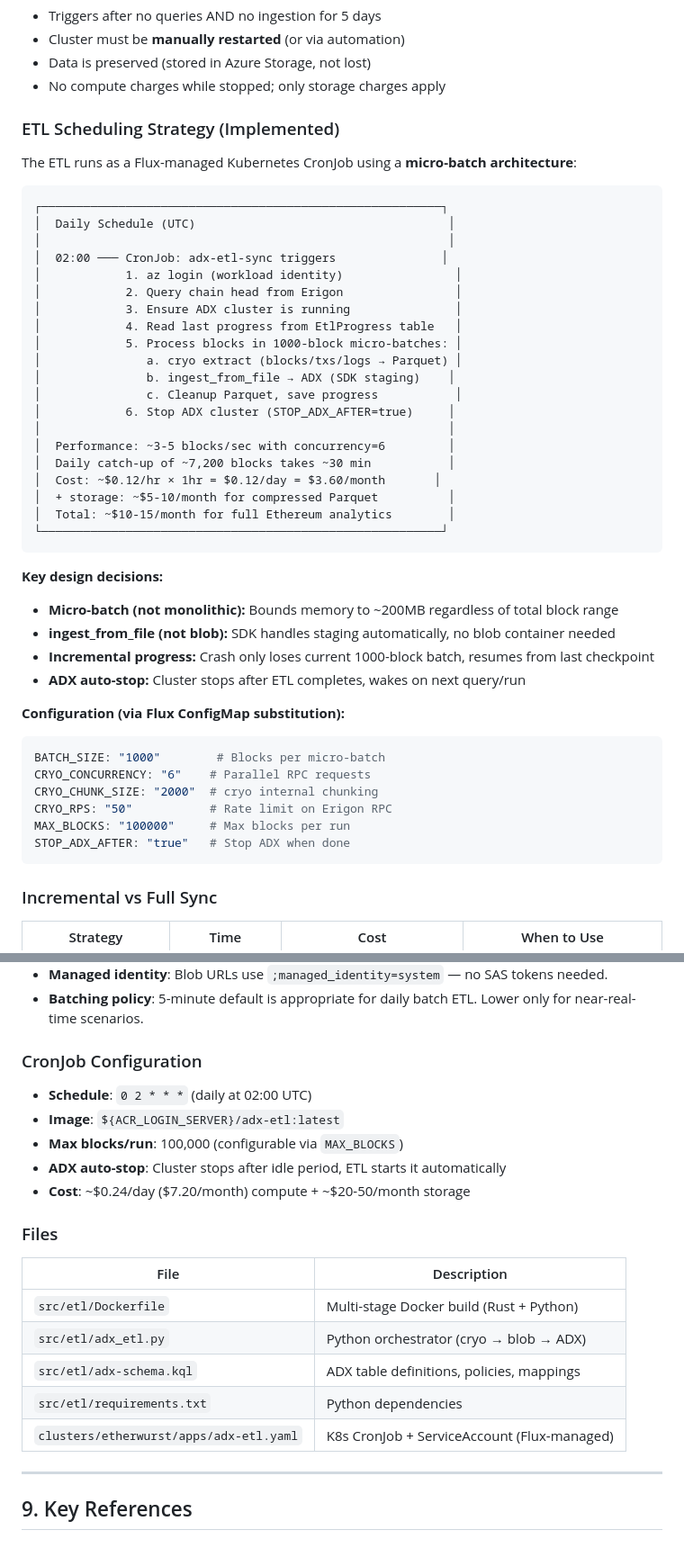
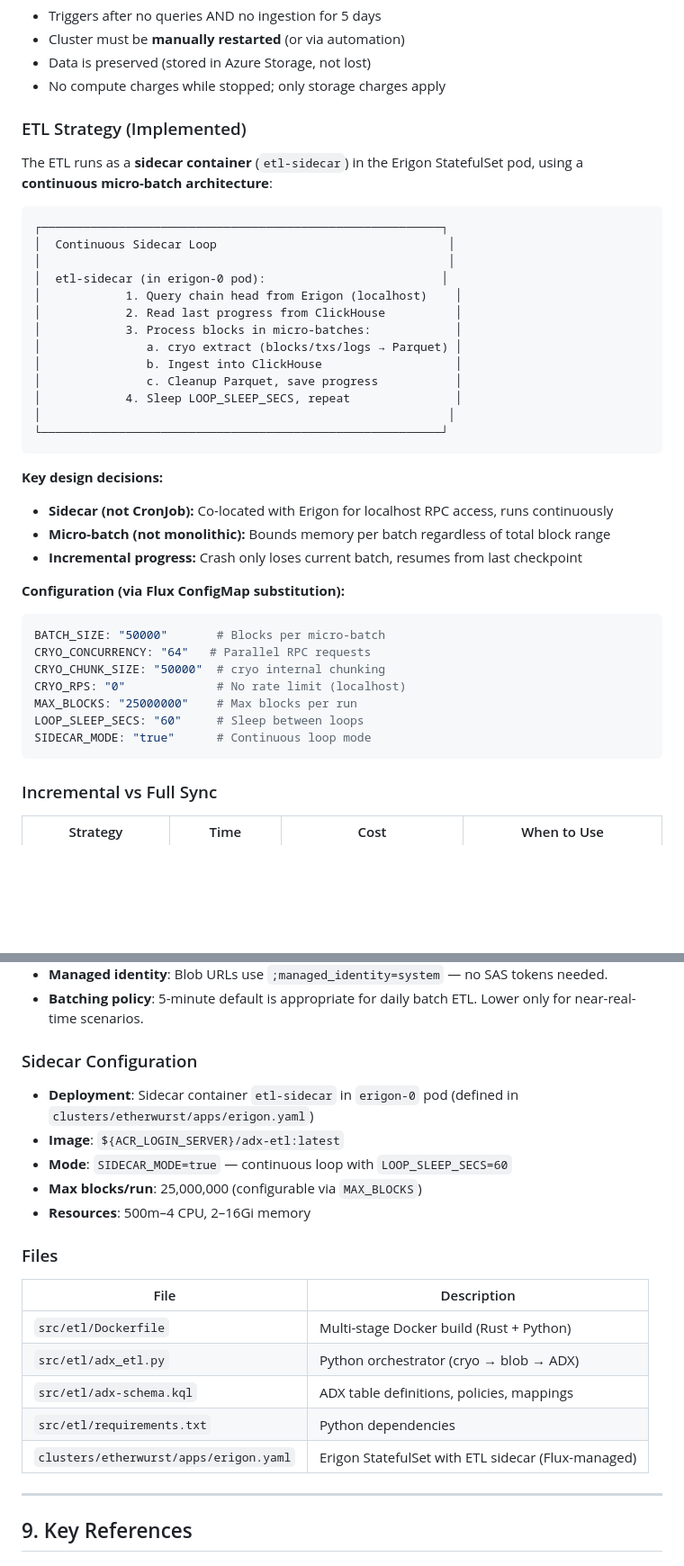
Before and after one commit to abossard/etherwurst, a Markdown page: docs/14-adx-ethereum-analytics.md, 2 parts joined by grey strips. Shown at 90% size. GitHub-like rendering; blank space fills up the shorter version.

Commit message:
docs: update ETL references from CronJob to sidecar
Replace all stale CronJob references in 14-adx-ethereum-analytics.md
with the current sidecar architecture (etl-sidecar in erigon-0 pod).
Updated diagrams, config values, and file references.

Co-authored-by: Copilot <223556219+Copilot@users.noreply.github.com>

````diff
--- a/docs/14-adx-ethereum-analytics.md
+++ b/docs/14-adx-ethereum-analytics.md
@@ -590,47 +590,40 @@ resource adxCluster 'Microsoft.Kusto/clusters@2023-08-15' = {
 - Data is preserved (stored in Azure Storage, not lost)
 - No compute charges while stopped; only storage charges apply
 
-### ETL Scheduling Strategy (Implemented)
+### ETL Strategy (Implemented)
 
-The ETL runs as a Flux-managed Kubernetes CronJob using a **micro-batch architecture**:
+The ETL runs as a **sidecar container** (`etl-sidecar`) in the Erigon StatefulSet pod, using a **continuous micro-batch architecture**:
 
 ```
 ┌─────────────────────────────────────────────────────────┐
-│  Daily Schedule (UTC)                                    │
+│  Continuous Sidecar Loop                                 │
 │                                                          │
-│  02:00 ─── CronJob: adx-etl-sync triggers               │
-│            1. az login (workload identity)                │
-│            2. Query chain head from Erigon                │
-│            3. Ensure ADX cluster is running               │
-│            4. Read last progress from EtlProgress table   │
-│            5. Process blocks in 1000-block micro-batches: │
+│  etl-sidecar (in erigon-0 pod):                         │
+│            1. Query chain head from Erigon (localhost)    │
+│            2. Read last progress from ClickHouse          │
+│            3. Process blocks in micro-batches:            │
 │               a. cryo extract (blocks/txs/logs → Parquet) │
-│               b. ingest_from_file → ADX (SDK staging)    │
+│               b. Ingest into ClickHouse                   │
 │               c. Cleanup Parquet, save progress           │
-│            6. Stop ADX cluster (STOP_ADX_AFTER=true)     │
+│            4. Sleep LOOP_SLEEP_SECS, repeat               │
 │                                                          │
-│  Performance: ~3-5 blocks/sec with concurrency=6         │
-│  Daily catch-up of ~7,200 blocks takes ~30 min           │
-│  Cost: ~$0.12/hr × 1hr = $0.12/day = $3.60/month       │
-│  + storage: ~$5-10/month for compressed Parquet          │
-│  Total: ~$10-15/month for full Ethereum analytics        │
 └─────────────────────────────────────────────────────────┘
 ```
 
 **Key design decisions:**
-- **Micro-batch (not monolithic):** Bounds memory to ~200MB regardless of total block range
-- **ingest_from_file (not blob):** SDK handles staging automatically, no blob container needed
-- **Incremental progress:** Crash only loses current 1000-block batch, resumes from last checkpoint
-- **ADX auto-stop:** Cluster stops after ETL completes, wakes on next query/run
+- **Sidecar (not CronJob):** Co-located with Erigon for localhost RPC access, runs continuously
+- **Micro-batch (not monolithic):** Bounds memory per batch regardless of total block range
+- **Incremental progress:** Crash only loses current batch, resumes from last checkpoint
 
 **Configuration (via Flux ConfigMap substitution):**
 ```yaml
-BATCH_SIZE: "1000"        # Blocks per micro-batch
-CRYO_CONCURRENCY: "6"    # Parallel RPC requests
-CRYO_CHUNK_SIZE: "2000"  # cryo internal chunking
-CRYO_RPS: "50"           # Rate limit on Erigon RPC
-MAX_BLOCKS: "100000"     # Max blocks per run
-STOP_ADX_AFTER: "true"   # Stop ADX when done
+BATCH_SIZE: "50000"       # Blocks per micro-batch
+CRYO_CONCURRENCY: "64"   # Parallel RPC requests
+CRYO_CHUNK_SIZE: "50000"  # cryo internal chunking
+CRYO_RPS: "0"             # No rate limit (localhost)
+MAX_BLOCKS: "25000000"    # Max blocks per run
+LOOP_SLEEP_SECS: "60"     # Sleep between loops
+SIDECAR_MODE: "true"      # Continuous loop mode
 ```
 
 ### Incremental vs Full Sync
@@ -868,13 +861,13 @@ Key findings applied to this implementation:
 - **Managed identity**: Blob URLs use `;managed_identity=system` — no SAS tokens needed.
 - **Batching policy**: 5-minute default is appropriate for daily batch ETL. Lower only for near-real-time scenarios.
 
-### CronJob Configuration
+### Sidecar Configuration
 
-- **Schedule**: `0 2 * * *` (daily at 02:00 UTC)
+- **Deployment**: Sidecar container `etl-sidecar` in `erigon-0` pod (defined in `clusters/etherwurst/apps/erigon.yaml`)
 - **Image**: `${ACR_LOGIN_SERVER}/adx-etl:latest`
-- **Max blocks/run**: 100,000 (configurable via `MAX_BLOCKS`)
-- **ADX auto-stop**: Cluster stops after idle period, ETL starts it automatically
-- **Cost**: ~$0.24/day ($7.20/month) compute + ~$20-50/month storage
+- **Mode**: `SIDECAR_MODE=true` — continuous loop with `LOOP_SLEEP_SECS=60`
+- **Max blocks/run**: 25,000,000 (configurable via `MAX_BLOCKS`)
+- **Resources**: 500m–4 CPU, 2–16Gi memory
 
 ### Files
 
@@ -884,7 +877,7 @@ Key findings applied to this implementation:
 | `src/etl/adx_etl.py` | Python orchestrator (cryo → blob → ADX) |
 | `src/etl/adx-schema.kql` | ADX table definitions, policies, mappings |
 | `src/etl/requirements.txt` | Python dependencies |
-| `clusters/etherwurst/apps/adx-etl.yaml` | K8s CronJob + ServiceAccount (Flux-managed) |
+| `clusters/etherwurst/apps/erigon.yaml` | Erigon StatefulSet with ETL sidecar (Flux-managed) |
 
 ---
 
````
Also changed, not shown: other parts of docs/14-adx-ethereum-analytics.md (+5 -5 lines).
